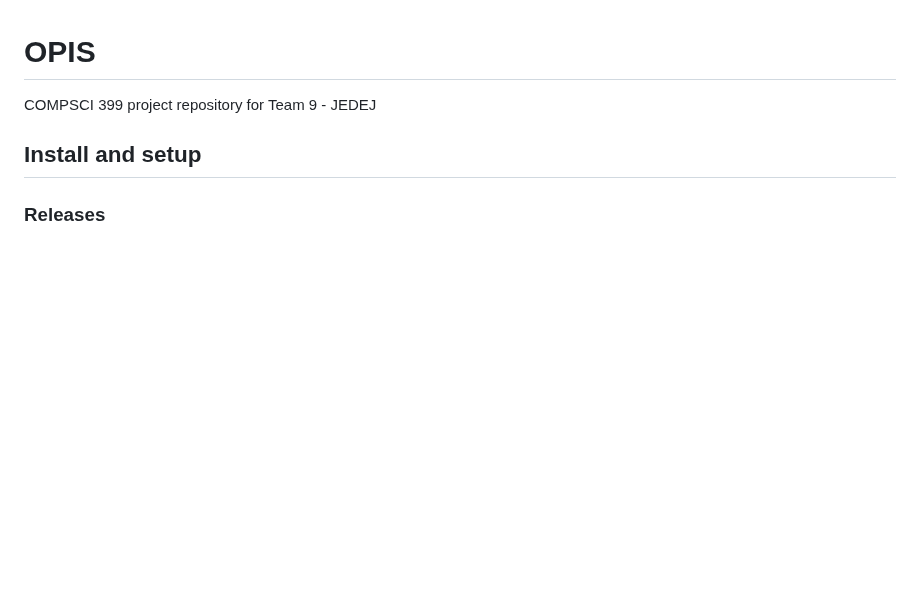
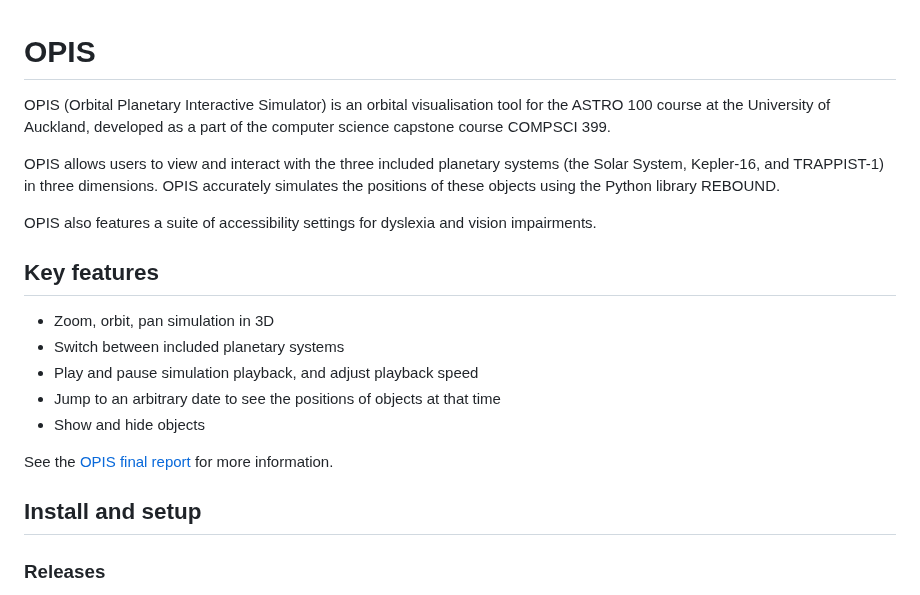
Before and after one commit to uoa-compsci399-s2-2026-anna/team-9-project, a Markdown page: README.md, the part around the change. Drawn GitHub-style; blank space fills up the shorter version.

Commit message:
Add description

```diff
--- a/README.md
+++ b/README.md
@@ -1,6 +1,20 @@
 # OPIS
 
-COMPSCI 399 project repository for Team 9 - JEDEJ
+OPIS (Orbital Planetary Interactive Simulator) is an orbital visualisation tool for the ASTRO 100 course at the University of Auckland, developed as a part of the computer science capstone course COMPSCI 399.
+
+OPIS allows users to view and interact with the three included planetary systems (the Solar System, Kepler-16, and TRAPPIST-1) in three dimensions. OPIS accurately simulates the positions of these objects using the Python library REBOUND.
+
+OPIS also features a suite of accessibility settings for dyslexia and vision impairments.
+
+## Key features
+
+- Zoom, orbit, pan simulation in 3D
+- Switch between included planetary systems
+- Play and pause simulation playback, and adjust playback speed
+- Jump to an arbitrary date to see the positions of objects at that time
+- Show and hide objects
+
+See the [OPIS final report](https://typst.app/project/rfb79TAkaQyVZ0BE6JymaN) for more information.
 
 ## Install and setup
 
```
